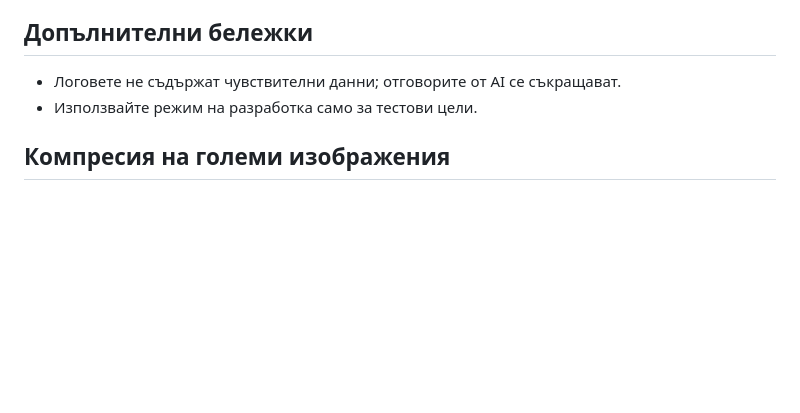
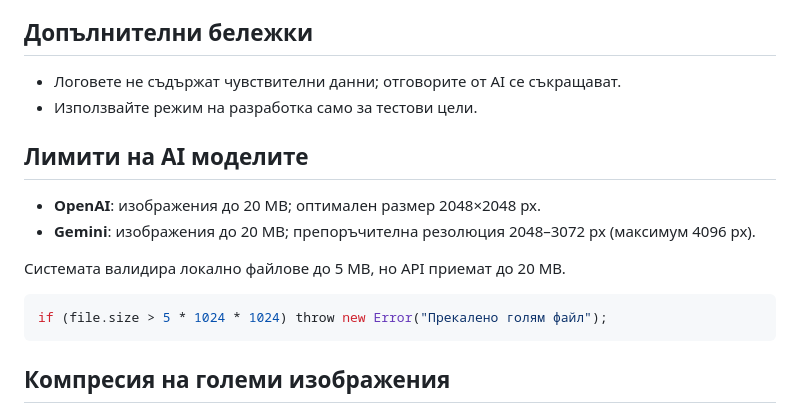
Before and after one commit to Radilovk/iris, a Markdown page: README.md, the part around the change. Rendered like a GitHub page; blank space fills up the shorter version.

Commit message:
docs: добавяне на лимити за AI модели

````diff
--- a/README.md
+++ b/README.md
@@ -283,6 +283,17 @@ GOOGLE_CX = "demo-cx"
 - Логовете не съдържат чувствителни данни; отговорите от AI се съкращават.
 - Използвайте режим на разработка само за тестови цели.
 
+## Лимити на AI моделите
+
+- **OpenAI**: изображения до 20 MB; оптимален размер 2048×2048 px.
+- **Gemini**: изображения до 20 MB; препоръчителна резолюция 2048–3072 px (максимум 4096 px).
+
+Системата валидира локално файлове до 5 MB, но API приемат до 20 MB.
+
+```js
+if (file.size > 5 * 1024 * 1024) throw new Error("Прекалено голям файл");
+```
+
 ## Компресия на големи изображения
 Изображенията се компресират и преобразуват до WebP още в браузъра, преди да бъдат изпратени към worker-а.
 
````
